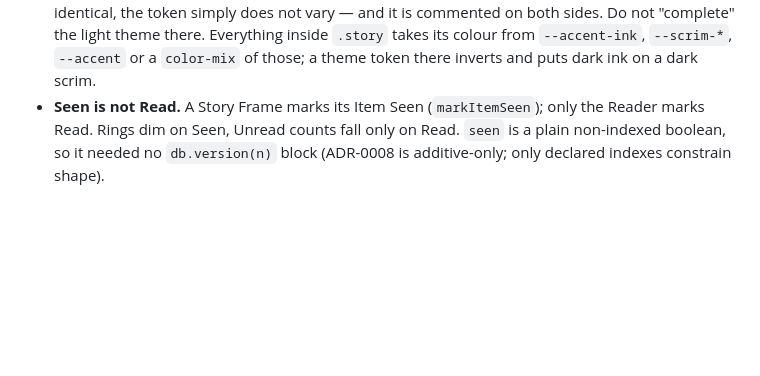
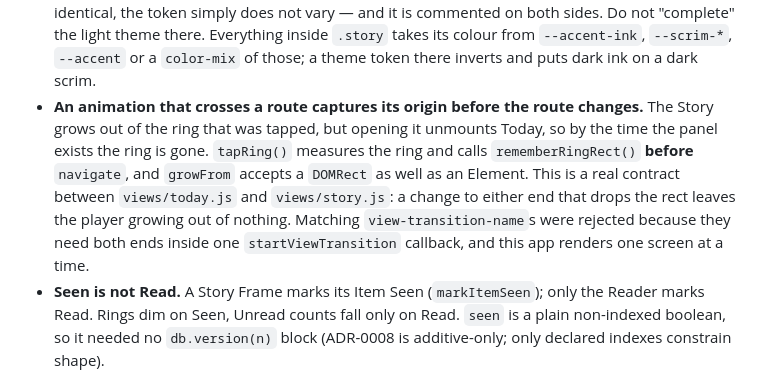
Before and after one commit to nocfer/edicola, a Markdown page: CLAUDE.md, the part around the change. Drawn GitHub-style; blank space fills up the shorter version.

Commit message:
docs: the cross-route rect capture, in both convention files
Ticket 05 left a real contract between views/today.js and views/story.js
undocumented: opening the Story unmounts Today, so tapRing() has to measure
the ring and stash its DOMRect before navigate, and growFrom accepts a rect as
well as an Element. A change to either end that drops the rect leaves the
player growing out of nothing, and nothing in the four gates catches it.

Records the rejection of matching view-transition-names too, so the next agent
finds the reasoning instead of repeating it: they need both ends inside one
startViewTransition callback, and this app renders one screen at a time.

```diff
--- a/CLAUDE.md
+++ b/CLAUDE.md
@@ -123,6 +123,15 @@ mid-expression (Biome's formatter relocates the JSDoc cast).
   "complete" the light theme there. Everything inside `.story` takes its colour
   from `--accent-ink`, `--scrim-*`, `--accent` or a `color-mix` of those; a
   theme token there inverts and puts dark ink on a dark scrim.
+- **An animation that crosses a route captures its origin before the route
+  changes.** The Story grows out of the ring that was tapped, but opening it
+  unmounts Today, so by the time the panel exists the ring is gone. `tapRing()`
+  measures the ring and calls `rememberRingRect()` **before** `navigate`, and
+  `growFrom` accepts a `DOMRect` as well as an Element. This is a real contract
+  between `views/today.js` and `views/story.js`: a change to either end that
+  drops the rect leaves the player growing out of nothing. Matching
+  `view-transition-name`s were rejected because they need both ends inside one
+  `startViewTransition` callback, and this app renders one screen at a time.
 - **Seen is not Read.** A Story Frame marks its Item Seen (`markItemSeen`);
   only the Reader marks Read. Rings dim on Seen, Unread counts fall only on
   Read. `seen` is a plain non-indexed boolean, so it needed no `db.version(n)`
```
Also changed, not shown: CONTRIBUTING.md (+6 -0 lines).
